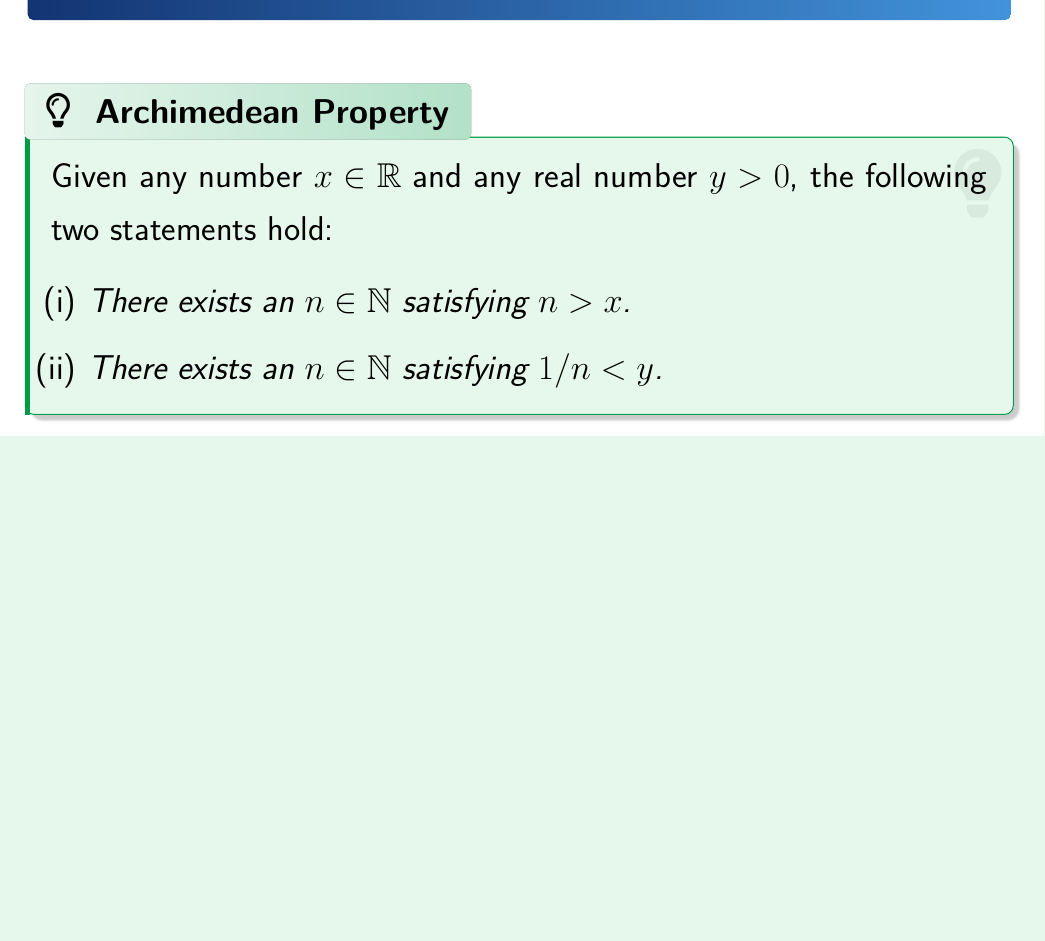
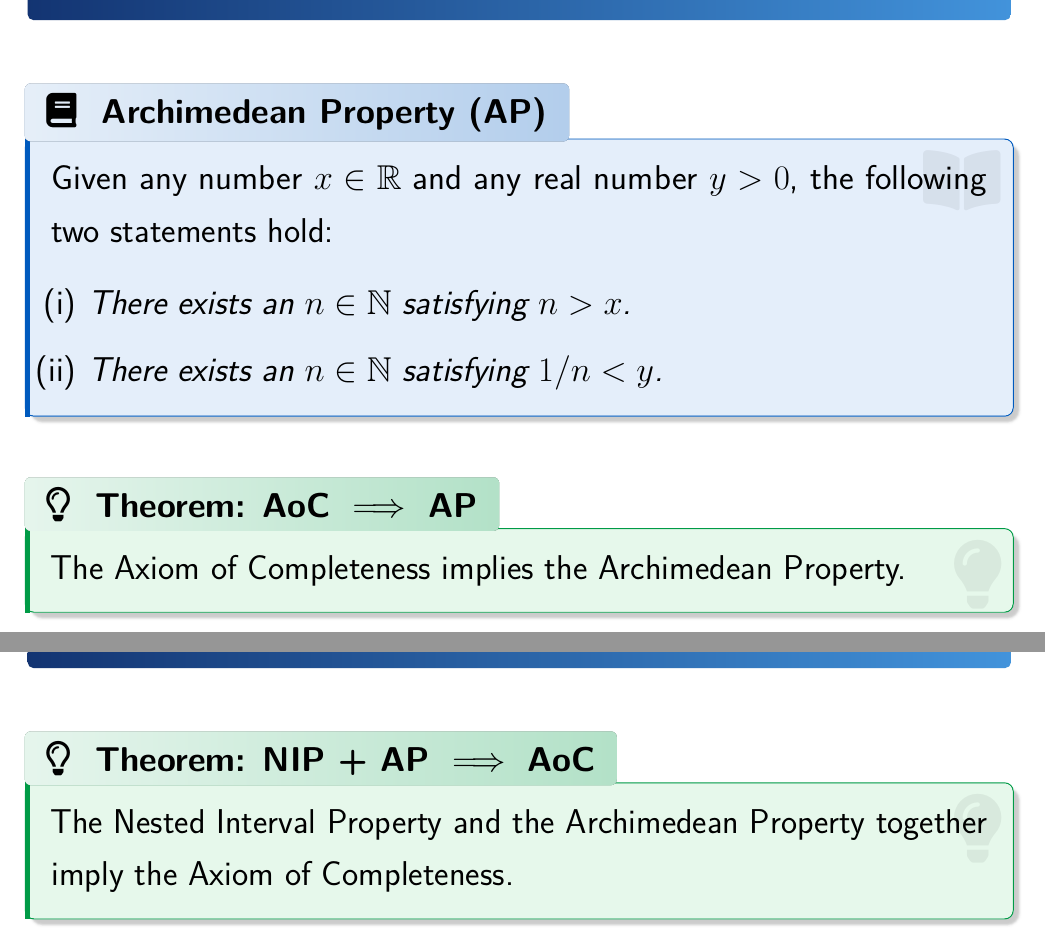
Before and after one commit to parthosutradhor/Online-Lecture-Template, a LaTeX document (Real Analysis/Lecture-04.tex): part of page 11 of 14 before the commit and two parts of pages 12 and 13 of 16 after it, the two joined at a grey line, cut so that both start at the same text, the shorter picture padded with empty space. The pictures show the PDF file Real Analysis/Lecture-04.pdf that the author committed with the source.

Commit message:
lec-04 update

```diff
--- a/Real Analysis/Lecture-04.tex
+++ b/Real Analysis/Lecture-04.tex
@@ -340,0 +341 @@ enhanced, frame empty, interior style={left color=HeadL!95!black, right color=He
+		$$s - \epsilon < a$$
@@ -369,6 +375,12 @@ enhanced, frame empty, interior style={left color=HeadL!95!black, right color=He
 	\[
 	\bigcap_{n=1}^{\infty} I_n \neq \varnothing.
 	\]
+	\end{definition}
+
+	\vspace{10pt}
+
+	\begin{theorem}[Theorem: AoC $\implies$ NIP]
+		The Axiom of Completeness implies the Nested Interval Property.
 	\end{theorem}
 
 	\clearpage
@@ -379,12 +391,30 @@ enhanced, frame empty, interior style={left color=HeadL!95!black, right color=He
 
 	\vspace{10pt}
 
-	\begin{theorem}[Archimedean Property]
+	\begin{definition}[Archimedean Property (AP)]
 	Given any number $x \in \mathbb{R}$ and any real number $y > 0$, the following two statements hold:
 		\begin{itemize}
 		\item[(i)] \textit{There exists an $n \in \mathbb{N}$ satisfying $n > x$.}
 		\item[(ii)] \textit{There exists an $n \in \mathbb{N}$ satisfying $1/n < y$.}
 	\end{itemize}
+	\end{definition}
+
+	\vspace{10pt}
+
+	\begin{theorem}[Theorem: AoC $\implies$ AP]
+		The Axiom of Completeness implies the Archimedean Property.
+	\end{theorem}
+
+	\clearpage
+
+	\begin{heading}
+		NIP + AP $\implies$ AoC
+	\end{heading}
+
+	\vspace{10pt}
+
+	\begin{theorem}[Theorem: NIP + AP $\implies$ AoC]
+		The Nested Interval Property and the Archimedean Property together imply the Axiom of Completeness.
 	\end{theorem}
 
 	\clearpage
```
Also changed, not shown: Real Analysis/Lecture-04.pdf, Real Analysis/Lecture-04.tex (39 more changed lines).
